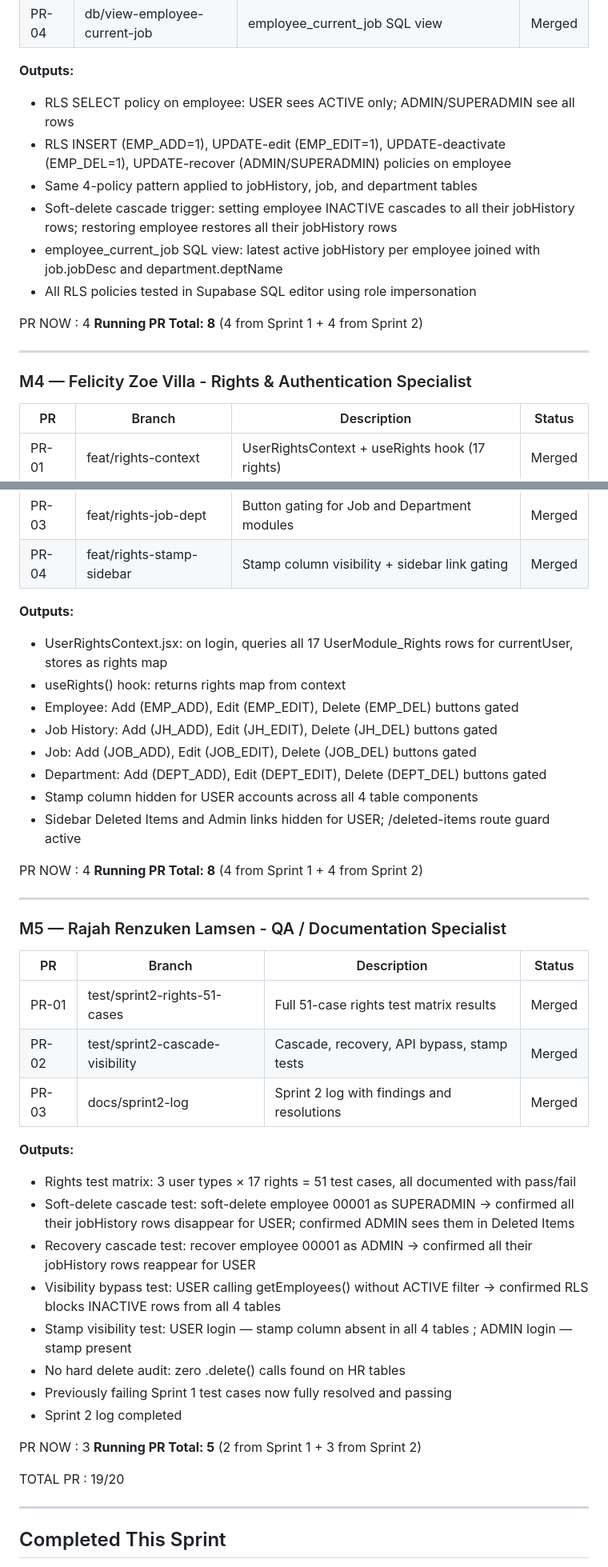
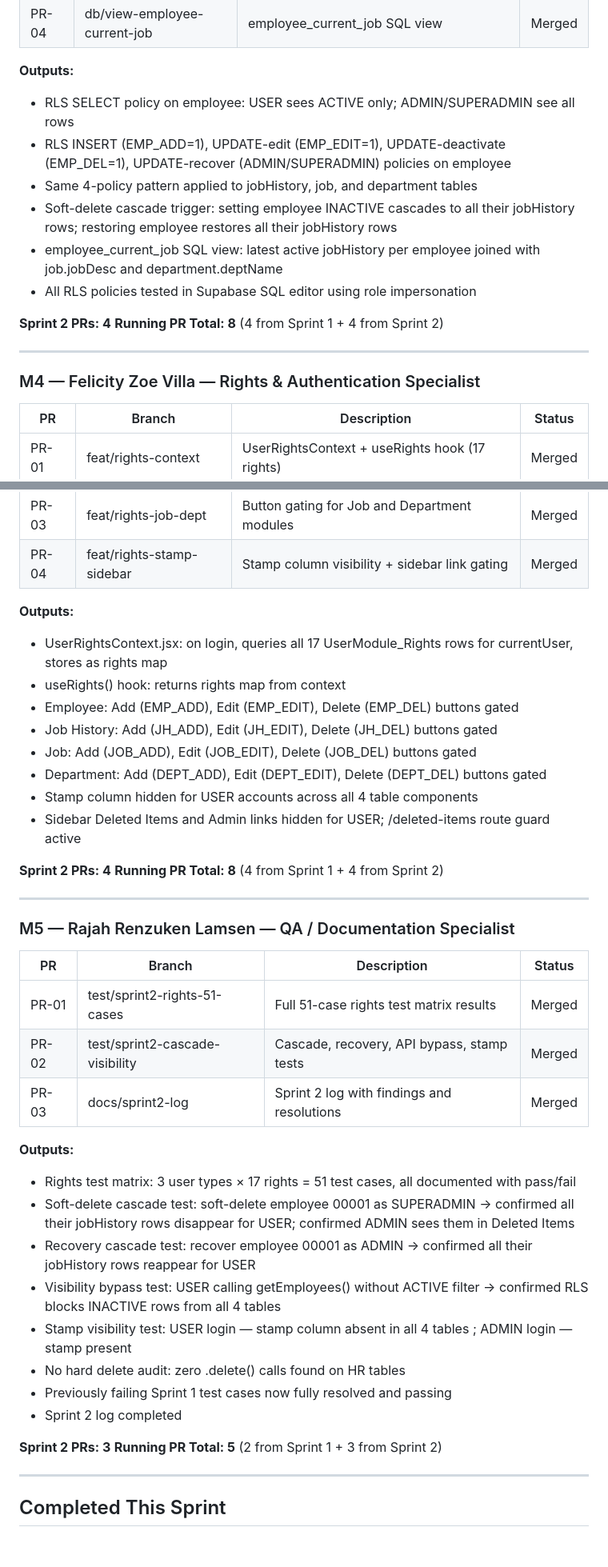
Before and after one commit to ChristianDelaCruzz22/HRMSproject, a Markdown page: sprint2-log.md, 2 parts joined by grey strips. Shown at 80% size. Drawn GitHub-style; blank space fills up the shorter version.

```diff
--- a/sprint2-log.md
+++ b/sprint2-log.md
@@ -138,21 +133,18 @@ PR NOW : 4
 
 **Outputs:**
 - RLS SELECT policy on employee: USER sees ACTIVE only; ADMIN/SUPERADMIN see all rows
-- RLS INSERT (EMP_ADD=1), UPDATE-edit (EMP_EDIT=1), UPDATE-deactivate (EMP_DEL=1),
-  UPDATE-recover (ADMIN/SUPERADMIN) policies on employee
+- RLS INSERT (EMP_ADD=1), UPDATE-edit (EMP_EDIT=1), UPDATE-deactivate (EMP_DEL=1), UPDATE-recover (ADMIN/SUPERADMIN) policies on employee
 - Same 4-policy pattern applied to jobHistory, job, and department tables
-- Soft-delete cascade trigger: setting employee INACTIVE cascades to all their jobHistory rows;
-  restoring employee restores all their jobHistory rows
-- employee_current_job SQL view: latest active jobHistory per employee joined with
-  job.jobDesc and department.deptName
+- Soft-delete cascade trigger: setting employee INACTIVE cascades to all their jobHistory rows; restoring employee restores all their jobHistory rows
+- employee_current_job SQL view: latest active jobHistory per employee joined with job.jobDesc and department.deptName
 - All RLS policies tested in Supabase SQL editor using role impersonation
 
-PR NOW : 4
+**Sprint 2 PRs: 4**
 **Running PR Total: 8** (4 from Sprint 1 + 4 from Sprint 2)
 
 ---
 
-### M4 — Felicity Zoe Villa - Rights & Authentication Specialist
+### M4 — Felicity Zoe Villa — Rights & Authentication Specialist
 | PR | Branch | Description | Status |
 |---|---|---|---|
 | PR-01 | feat/rights-context | UserRightsContext + useRights hook (17 rights) |  Merged |
@@ -161,8 +153,7 @@ PR NOW : 4
 | PR-04 | feat/rights-stamp-sidebar | Stamp column visibility + sidebar link gating |  Merged |
 
 **Outputs:**
-- UserRightsContext.jsx: on login, queries all 17 UserModule_Rights rows for currentUser,
-  stores as rights map
+- UserRightsContext.jsx: on login, queries all 17 UserModule_Rights rows for currentUser, stores as rights map
 - useRights() hook: returns rights map from context
 - Employee: Add (EMP_ADD), Edit (EMP_EDIT), Delete (EMP_DEL) buttons gated
 - Job History: Add (JH_ADD), Edit (JH_EDIT), Delete (JH_DEL) buttons gated
@@ -171,12 +162,12 @@ PR NOW : 4
 - Stamp column hidden for USER accounts across all 4 table components
 - Sidebar Deleted Items and Admin links hidden for USER; /deleted-items route guard active
 
-PR NOW : 4
+**Sprint 2 PRs: 4**
 **Running PR Total: 8** (4 from Sprint 1 + 4 from Sprint 2)
 
 ---
 
-### M5 — Rajah Renzuken Lamsen - QA / Documentation Specialist
+### M5 — Rajah Renzuken Lamsen — QA / Documentation Specialist
 | PR | Branch | Description | Status |
 |---|---|---|---|
 | PR-01 | test/sprint2-rights-51-cases | Full 51-case rights test matrix results |  Merged |
@@ -185,23 +176,16 @@ PR NOW : 4
 
 **Outputs:**
 - Rights test matrix: 3 user types × 17 rights = 51 test cases, all documented with pass/fail
-- Soft-delete cascade test: soft-delete employee 00001 as SUPERADMIN → confirmed all their
-  jobHistory rows disappear for USER; confirmed ADMIN sees them in Deleted Items
-- Recovery cascade test: recover employee 00001 as ADMIN → confirmed all their jobHistory
-  rows reappear for USER
-- Visibility bypass test: USER calling getEmployees() without ACTIVE filter → confirmed RLS
-  blocks INACTIVE rows from all 4 tables
-- Stamp visibility test: USER login — stamp column absent in all 4 tables ;
-  ADMIN login — stamp present
+- Soft-delete cascade test: soft-delete employee 00001 as SUPERADMIN → confirmed all their jobHistory rows disappear for USER; confirmed ADMIN sees them in Deleted Items
+- Recovery cascade test: recover employee 00001 as ADMIN → confirmed all their jobHistory rows reappear for USER
+- Visibility bypass test: USER calling getEmployees() without ACTIVE filter → confirmed RLS blocks INACTIVE rows from all 4 tables
+- Stamp visibility test: USER login — stamp column absent in all 4 tables ; ADMIN login — stamp present
 - No hard delete audit: zero .delete() calls found on HR tables
 - Previously failing Sprint 1 test cases now fully resolved and passing
 - Sprint 2 log completed
 
-PR NOW : 3
+**Sprint 2 PRs: 3**
 **Running PR Total: 5** (2 from Sprint 1 + 3 from Sprint 2)
-
-
-TOTAL PR : 19/20
 
 ---
 
```
Also changed, not shown: other parts of sprint2-log.md (+23 -30 lines).
